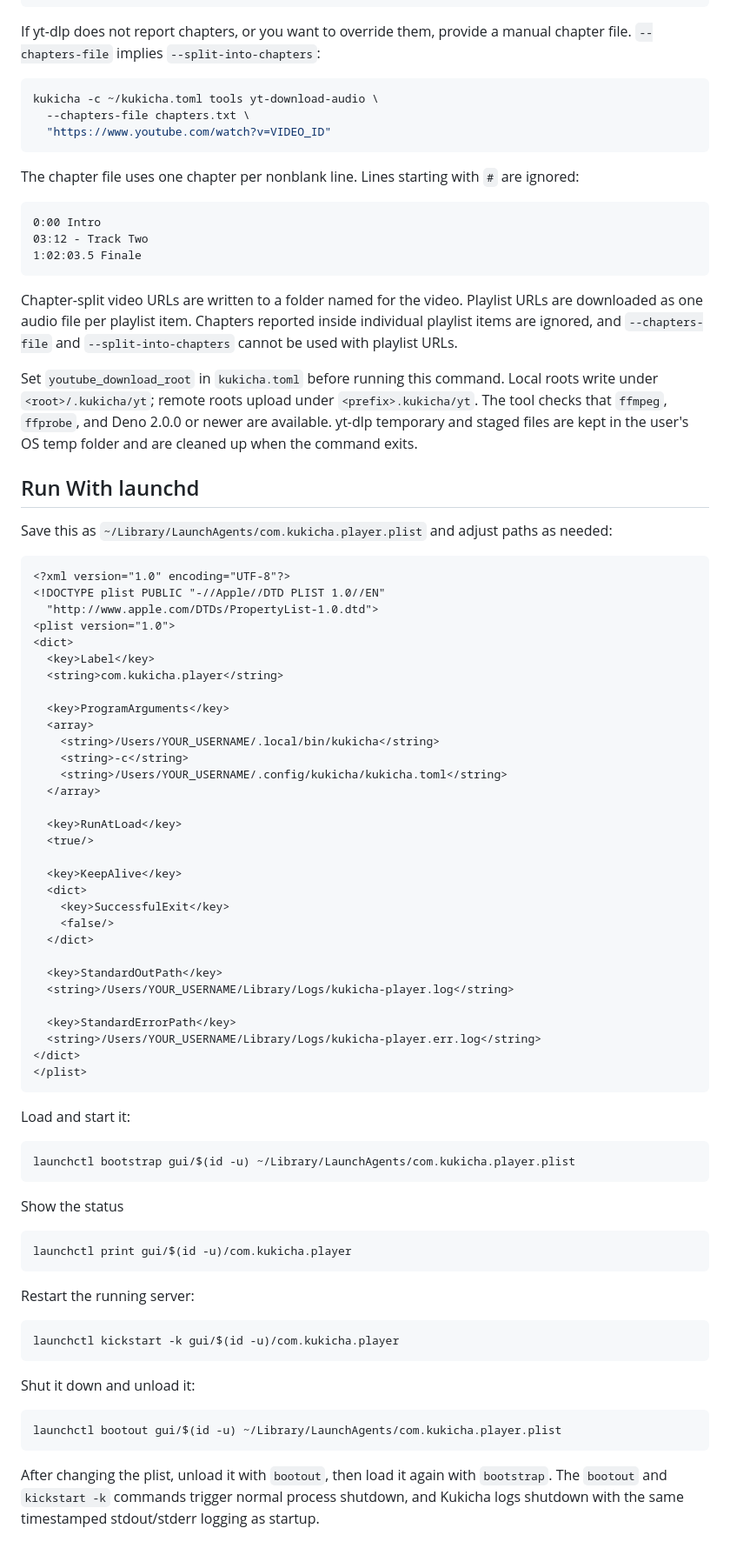
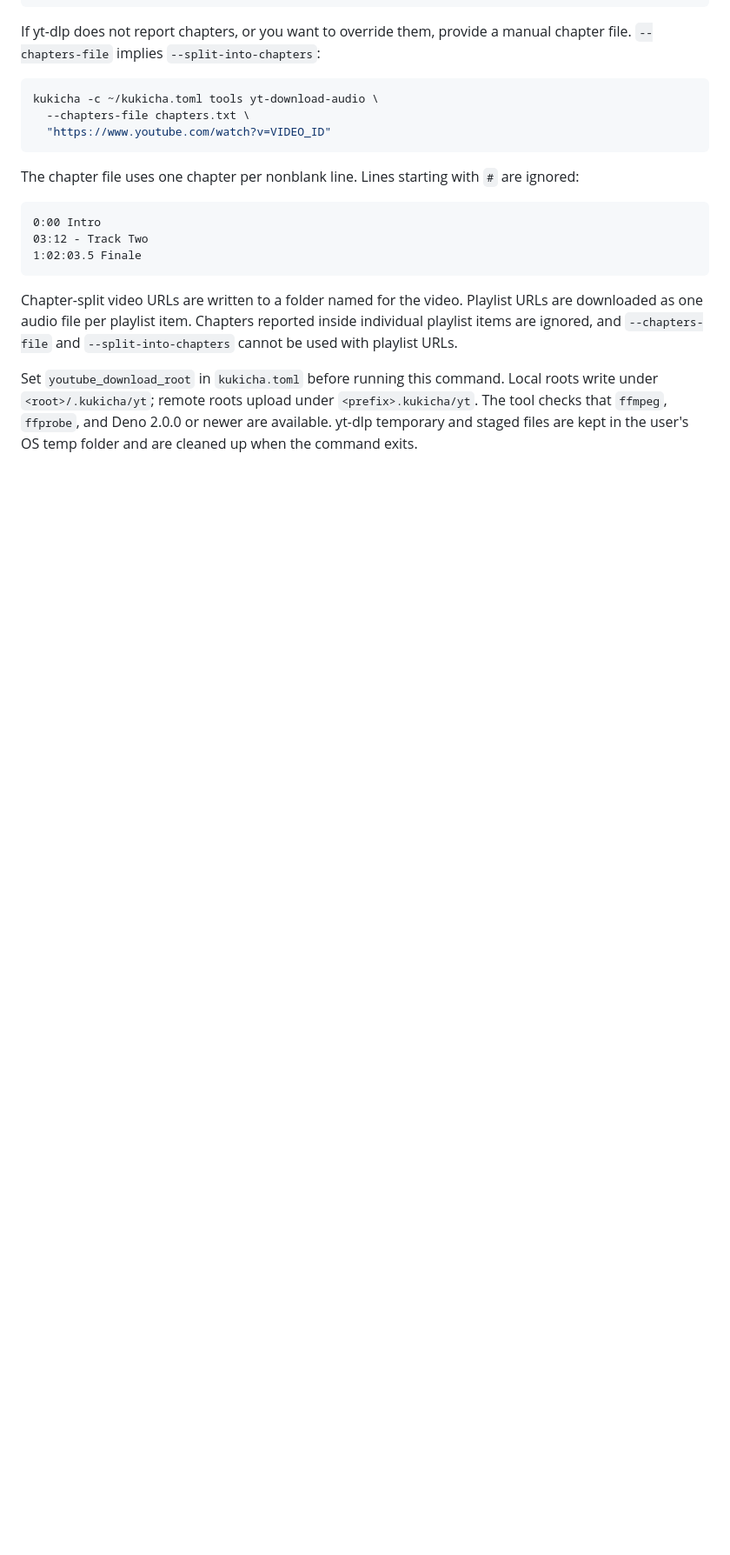
Before and after one commit to zanyoats/kukicha, a Markdown page: README.md, the part around one of its changes. Shown at 87% size. Rendered like a GitHub page; blank space fills up the shorter version.

Commit message:
docs: update README

````diff
--- a/README.md
+++ b/README.md
@@ -285,70 +330,3 @@ roots write under `<root>/.kukicha/yt`; remote roots upload under
 `<prefix>.kukicha/yt`. The tool checks that `ffmpeg`, `ffprobe`, and Deno 2.0.0
 or newer are available. yt-dlp temporary and staged files are kept in the user's
 OS temp folder and are cleaned up when the command exits.
-
-## Run With launchd
-
-Save this as `~/Library/LaunchAgents/com.kukicha.player.plist` and adjust paths
-as needed:
-
-```xml
-<?xml version="1.0" encoding="UTF-8"?>
-<!DOCTYPE plist PUBLIC "-//Apple//DTD PLIST 1.0//EN"
-  "http://www.apple.com/DTDs/PropertyList-1.0.dtd">
-<plist version="1.0">
-<dict>
-  <key>Label</key>
-  <string>com.kukicha.player</string>
-
-  <key>ProgramArguments</key>
-  <array>
-    <string>/Users/YOUR_USERNAME/.local/bin/kukicha</string>
-    <string>-c</string>
-    <string>/Users/YOUR_USERNAME/.config/kukicha/kukicha.toml</string>
-  </array>
-
-  <key>RunAtLoad</key>
-  <true/>
-
-  <key>KeepAlive</key>
-  <dict>
-    <key>SuccessfulExit</key>
-    <false/>
-  </dict>
-
-  <key>StandardOutPath</key>
-  <string>/Users/YOUR_USERNAME/Library/Logs/kukicha-player.log</string>
-
-  <key>StandardErrorPath</key>
-  <string>/Users/YOUR_USERNAME/Library/Logs/kukicha-player.err.log</string>
-</dict>
-</plist>
-```
-
-Load and start it:
-
-```bash
-launchctl bootstrap gui/$(id -u) ~/Library/LaunchAgents/com.kukicha.player.plist
-```
-
-Show the status
-```bash
-launchctl print gui/$(id -u)/com.kukicha.player
-```
-
-Restart the running server:
-
-```bash
-launchctl kickstart -k gui/$(id -u)/com.kukicha.player
-```
-
-Shut it down and unload it:
-
-```bash
-launchctl bootout gui/$(id -u) ~/Library/LaunchAgents/com.kukicha.player.plist
-```
-
-After changing the plist, unload it with `bootout`, then load it again with
-`bootstrap`. The `bootout` and `kickstart -k` commands trigger normal process
-shutdown, and Kukicha logs shutdown with the same timestamped stdout/stderr
-logging as startup.
````
Also changed, not shown: other parts of README.md (+62 -17 lines).
